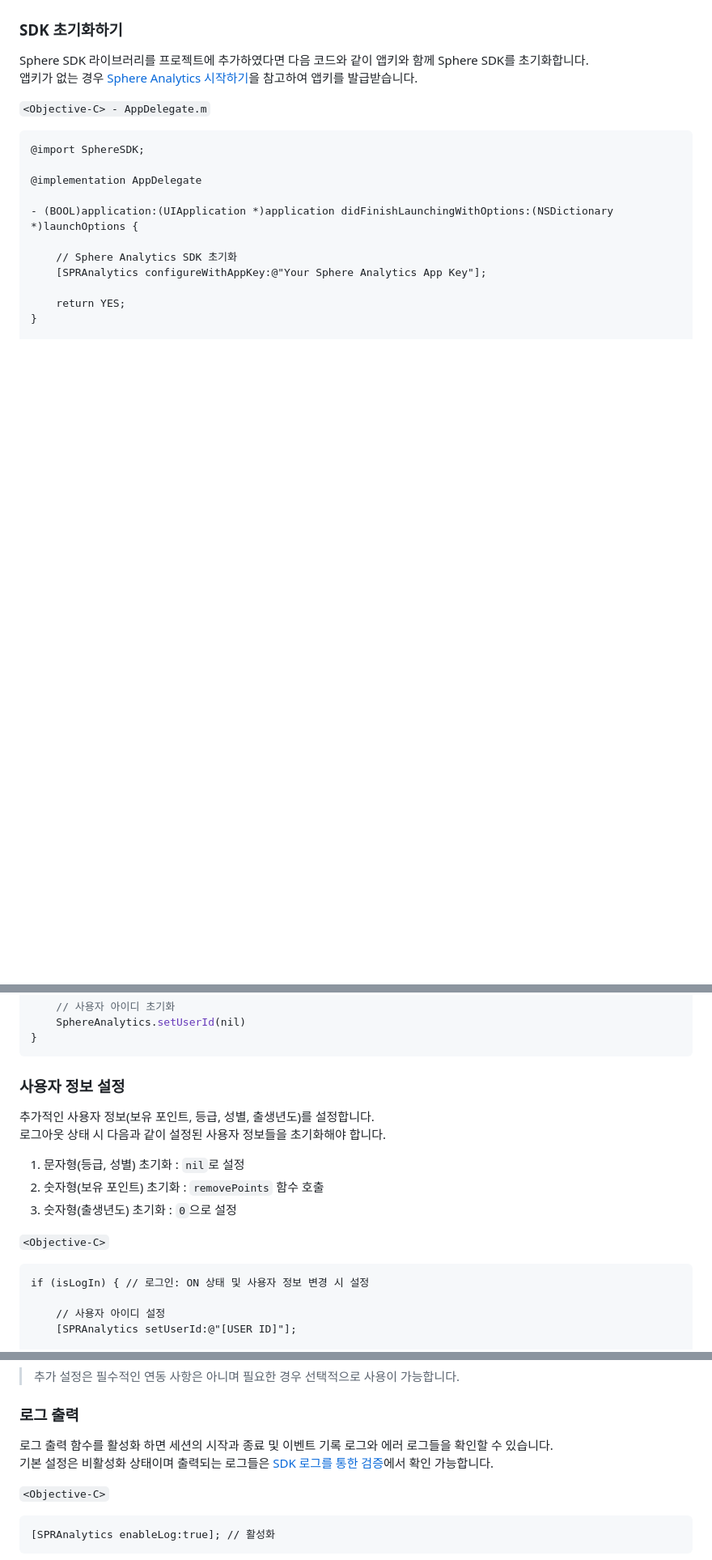
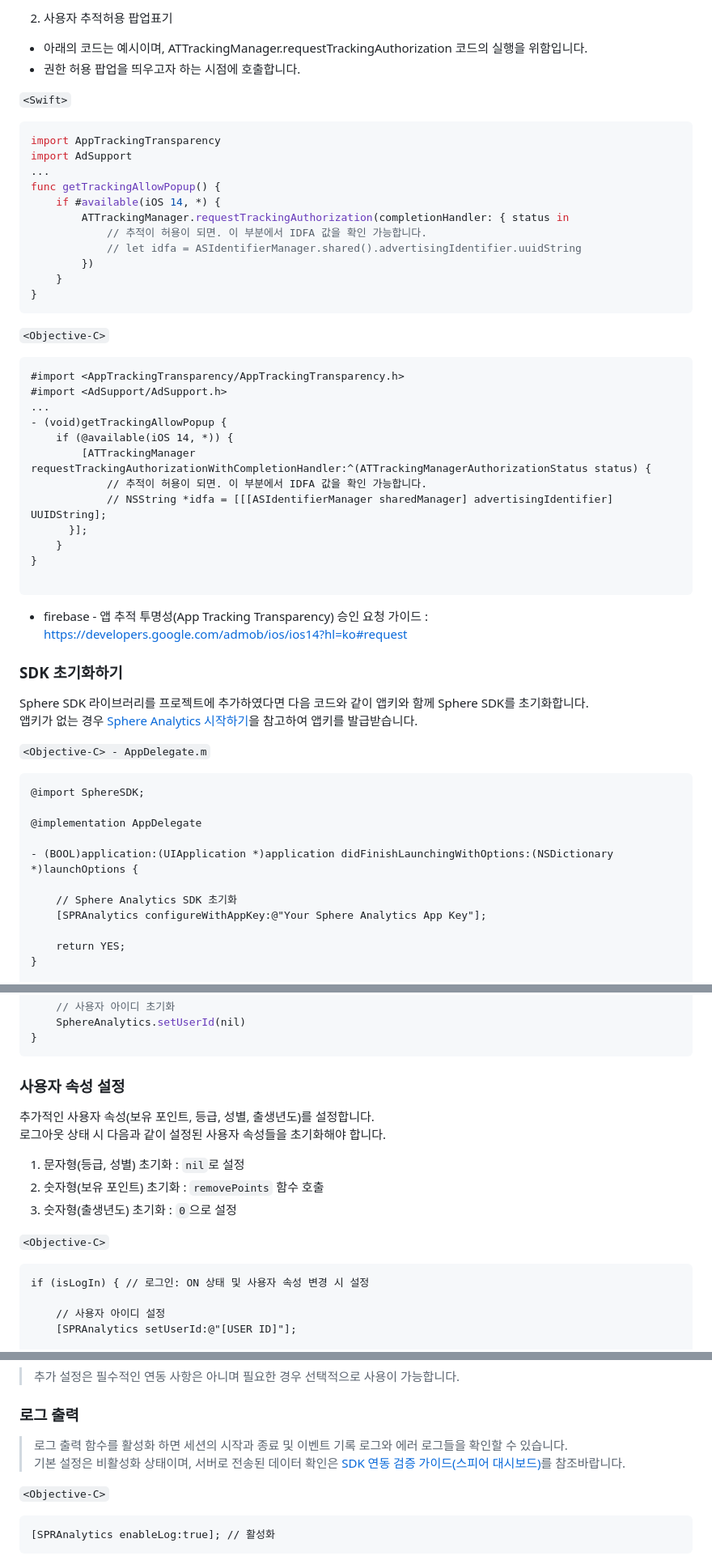
Before and after one commit to tand-git/ios-sdk, a Markdown page: README.md, 3 parts joined by grey strips. Shown: that part at 81% size. Rendered like a GitHub page; blank space fills up the shorter version.

````diff
--- a/README.md
+++ b/README.md
@@ -53,3 +73,39 @@ SDK 라이브러리를 다운로드하기 위해서는 [SDK 다운로드 페이
+2. 사용자 추적허용 팝업표기
+* 아래의 코드는 예시이며, ATTrackingManager.requestTrackingAuthorization 코드의 실행을 위함입니다.
+* 권한 허용 팝업을 띄우고자 하는 시점에 호출합니다.
+
+
+`<Swift>`
+```swift
+import AppTrackingTransparency
+import AdSupport
+...
+func getTrackingAllowPopup() {
+    if #available(iOS 14, *) {
+        ATTrackingManager.requestTrackingAuthorization(completionHandler: { status in
+            // 추적이 허용이 되면. 이 부분에서 IDFA 값을 확인 가능합니다.
+            // let idfa = ASIdentifierManager.shared().advertisingIdentifier.uuidString
+        })
+    }
+}
+```
+`<Objective-C>`
+```objectivec
+#import <AppTrackingTransparency/AppTrackingTransparency.h>
+#import <AdSupport/AdSupport.h>
+...
+- (void)getTrackingAllowPopup {
+    if (@available(iOS 14, *)) {
+        [ATTrackingManager requestTrackingAuthorizationWithCompletionHandler:^(ATTrackingManagerAuthorizationStatus status) {
+            // 추적이 허용이 되면. 이 부분에서 IDFA 값을 확인 가능합니다.
+            // NSString *idfa = [[[ASIdentifierManager sharedManager] advertisingIdentifier] UUIDString];
+      }];
+    }
+}
+
+```
+*  firebase - 앱 추적 투명성(App Tracking Transparency) 승인 요청 가이드 :
+   https://developers.google.com/admob/ios/ios14?hl=ko#request
 
 ### SDK 초기화하기
 
@@ -242,10 +298,10 @@ if (isLogIn) { // 로그인: ON 상태
 }
 ```
 
-### 사용자 정보 설정
+### 사용자 속성 설정
 
-추가적인 사용자 정보(보유 포인트, 등급, 성별, 출생년도)를 설정합니다.
-로그아웃 상태 시 다음과 같이 설정된 사용자 정보들을 초기화해야 합니다.
+추가적인 사용자 속성(보유 포인트, 등급, 성별, 출생년도)를 설정합니다.
+로그아웃 상태 시 다음과 같이 설정된 사용자 속성들을 초기화해야 합니다.
 
 1. 문자형(등급, 성별) 초기화 : `nil`로 설정
 2. 숫자형(보유 포인트) 초기화 : `removePoints` 함수 호출
@@ -255,7 +311,7 @@ if (isLogIn) { // 로그인: ON 상태
 `<Objective-C>`
 
 ```objectivec
-if (isLogIn) { // 로그인: ON 상태 및 사용자 정보 변경 시 설정
+if (isLogIn) { // 로그인: ON 상태 및 사용자 속성 변경 시 설정
 
     // 사용자 아이디 설정
     [SPRAnalytics setUserId:@"[USER ID]"];
@@ -416,8 +472,8 @@ SphereAnalytics.resetPoints();
 
 ### 로그 출력
 
-로그 출력 함수를 활성화 하면 세션의 시작과 종료 및 이벤트 기록 로그와 에러 로그들을 확인할 수 있습니다.
-기본 설정은 비활성화 상태이며 출력되는 로그들은 [SDK 로그를 통한 검증](#sdk-로그를-통한-검증)에서 확인 가능합니다.
+> 로그 출력 함수를 활성화 하면 세션의 시작과 종료 및 이벤트 기록 로그와 에러 로그들을 확인할 수 있습니다.
+> 기본 설정은 비활성화 상태이며, 서버로 전송된 데이터 확인은 [SDK 연동 검증 가이드(스피어 대시보드)](https://lightning-individual-9c1.notion.site/0ad122054a0d44e59166a90a3c48e8e2)를 참조바랍니다.
 
 `<Objective-C>`
 
````
Also changed, not shown: other parts of README.md (+44 -24 lines).
